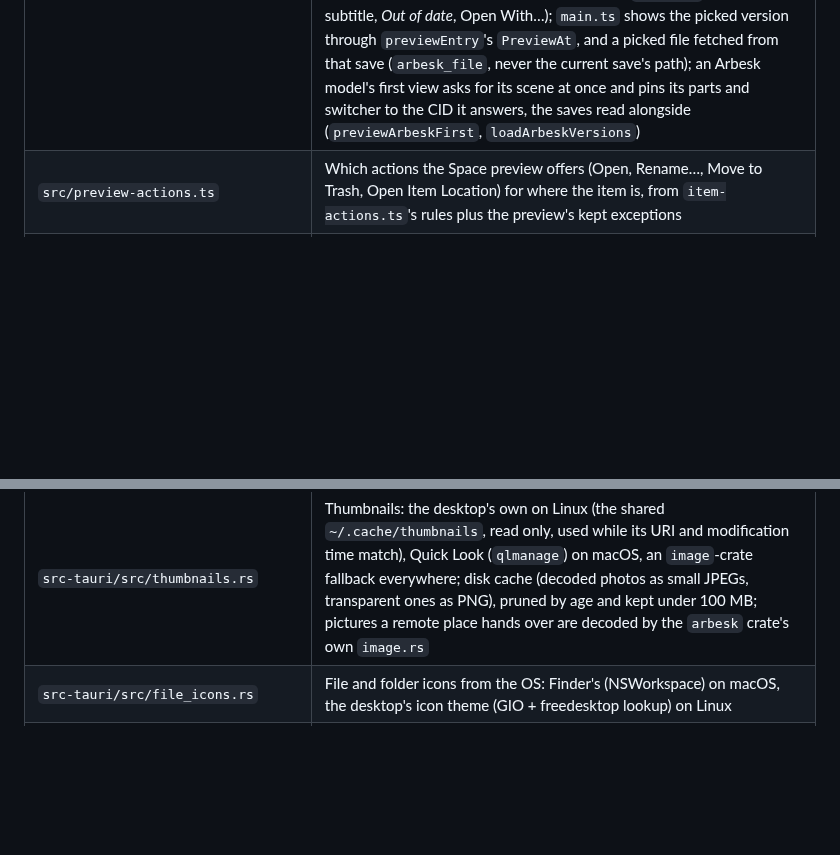
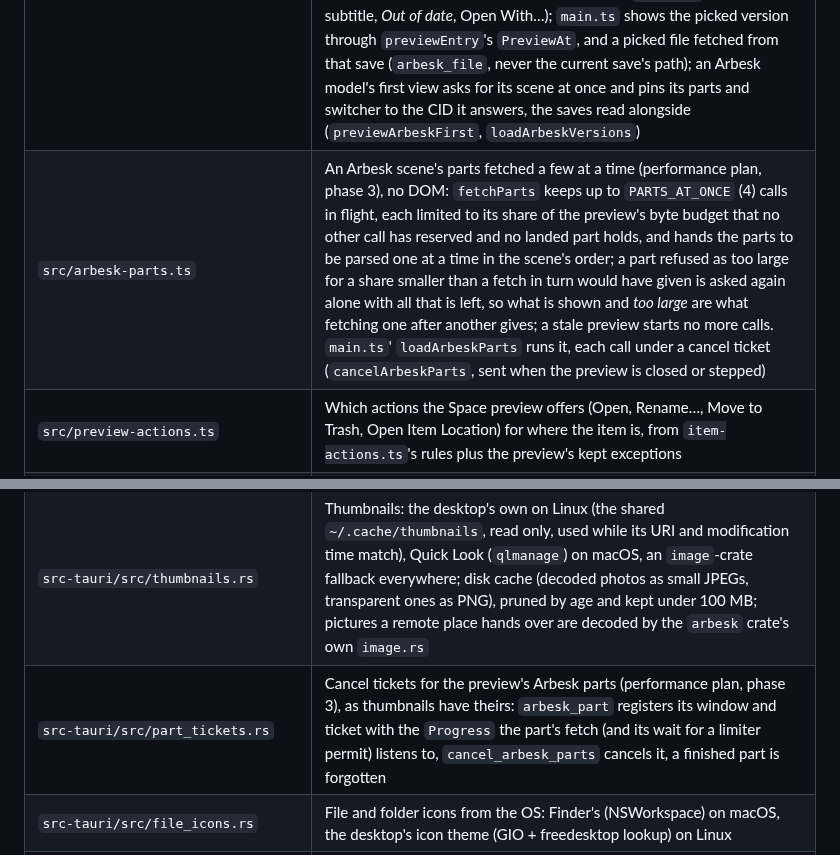
Before and after one commit to ahmadsayed/unshitty-mac-filebrowser, a Markdown page: AGENTS.md, 2 parts joined by grey strips. Rendered like a GitHub page; blank space fills up the shorter version.

```diff
--- a/AGENTS.md
+++ b/AGENTS.md
@@ -62,6 +62,7 @@ step when a module's role changes.
 | `src/representations.ts` | An Arbesk asset's other files in words, no DOM: format labels (besk's `FORMAT_LABELS`), the roles' words, tool, profile and stats (`print_time_s`, `filament_g`), a row's subtitle (`fileSubtitle`) and why a file is out of date (`staleReason`); which files an application gets for Open With (`openWithCandidates`, `onlyChoice`, `defaultChoice`: spec F8); what a copy out takes and names (`copySources`, `formatsAcross`, `uniqueNames`, Keep Both's `copyNameAt`: F9) |
 | `src/representation-dialogs.ts` | The dialogs for an Arbesk asset's other files: the Properties dialog's Files… page (`showFilesDialog`: the model, then each file with its subtitle and *Out of date* tag, each row's menu Open With…, Copy and, for a file, Remove…; drawn again after a write, `FilesPage.redraw`), which file an application opens (`chooseFileToOpen`: radio rows), which files a copy takes out (`chooseFilesToCopy`: check rows, All Files), adding files (`confirmAttach`: *Add to “Box.gltf”?* with a paragraph per source file; `askAttachClash`: an id the asset has, Skip / Keep Both / Replace) and removing one (`confirmRemoveFile`, in busy mode); `main.ts`' `attachFiles` and `removeAssetFile` run them |
 | `src/preview-versions.ts` | Versions in the Space preview: a Keep Versions history (without deletion markers) or an Arbesk asset's saves as one list, oldest first (`fromLocal`, `fromArbeskSaves`), and the header control that steps through it (`drawVersionControl`: Older Version, "Version N of M" over its date opening the list, whose rows say what an Arbesk save changed in the asset's other files, `changesText`, Newer Version); beside it, for an Arbesk save with other files, the switcher between its model and those files (`drawFilesSwitcher`, `filesMenu`, `shownFileLabel`: spec F14) and the page of a file the viewer doesn't draw (`filePage`: icon, name, subtitle, *Out of date*, Open With…); `main.ts` shows the picked version through `previewEntry`'s `PreviewAt`, and a picked file fetched from that save (`arbesk_file`, never the current save's path); an Arbesk model's first view asks for its scene at once and pins its parts and switcher to the CID it answers, the saves read alongside (`previewArbeskFirst`, `loadArbeskVersions`) |
+| `src/arbesk-parts.ts` | An Arbesk scene's parts fetched a few at a time (performance plan, phase 3), no DOM: `fetchParts` keeps up to `PARTS_AT_ONCE` (4) calls in flight, each limited to its share of the preview's byte budget that no other call has reserved and no landed part holds, and hands the parts to be parsed one at a time in the scene's order; a part refused as too large for a share smaller than a fetch in turn would have given is asked again alone with all that is left, so what is shown and *too large* are what fetching one after another gives; a stale preview starts no more calls. `main.ts`' `loadArbeskParts` runs it, each call under a cancel ticket (`cancelArbeskParts`, sent when the preview is closed or stepped) |
 | `src/preview-actions.ts` | Which actions the Space preview offers (Open, Rename…, Move to Trash, Open Item Location) for where the item is, from `item-actions.ts`'s rules plus the preview's kept exceptions |
 | `src/selection.ts` | The view's selection, cursor and anchor, and the user's intent counter a paste checks before selecting what it made (#50) |
 | `src/path-refs.ts` | What remembers paths (stars, bookmarks, the clipboard, the background tabs' folders and every tab's Back and Forward) kept pointing at moved, renamed and trashed items: `moved(pairs)` and `gone(paths)`, one rule per holder, each holder replaced (and saved) at most once per report, a paste reporting each item as it lands; `followPath`, the prefix rewrite for what is inside a moved folder |
@@ -96,6 +97,7 @@ step when a module's role changes.
 | `src-tauri/src/properties.rs` | Properties dialog data: size, dates, permissions, symlink targets, recursive folder size (an Arbesk asset's comes from its provider's `Properties` extension, `lib.rs`' `arbesk_properties`) |
 | `src-tauri/src/platform.rs` | The app's platform differences: opening files and links, Open With's application list and which formats an application opens (`app_formats`: GIO matched by `.desktop` file path on Linux, LaunchServices on macOS), window buttons, dragging out (GTK on Linux), DMG and AppImage installs, shell scripts, helper processes; re-exports `places_local::platform` (volumes, `%XX` decoding, `file://` URIs, XDG data dir, `rename_exclusive`) |
 | `src-tauri/src/thumbnails.rs` | Thumbnails: the desktop's own on Linux (the shared `~/.cache/thumbnails`, read only, used while its URI and modification time match), Quick Look (`qlmanage`) on macOS, an `image`-crate fallback everywhere; disk cache (decoded photos as small JPEGs, transparent ones as PNG), pruned by age and kept under 100 MB; pictures a remote place hands over are decoded by the `arbesk` crate's own `image.rs` |
+| `src-tauri/src/part_tickets.rs` | Cancel tickets for the preview's Arbesk parts (performance plan, phase 3), as thumbnails have theirs: `arbesk_part` registers its window and ticket with the `Progress` the part's fetch (and its wait for a limiter permit) listens to, `cancel_arbesk_parts` cancels it, a finished part is forgotten |
 | `src-tauri/src/file_icons.rs` | File and folder icons from the OS: Finder's (NSWorkspace) on macOS, the desktop's icon theme (GIO + freedesktop lookup) on Linux |
 | `src-tauri/src/updates.rs` | Check for Updates: how this copy was installed (only the AppImage and the Mac app replace themselves), failure kinds, one install at a time; `lib.rs` wraps `tauri-plugin-updater` |
 | `src-tauri/src/downloads.rs` | Copies of opened SFTP/Drive/share files and built Arbesk assets in the app cache (one folder per place, `DIRS`): marks them as downloaded (`places::mark`), prunes them after a week (edited copies go to the Trash) |
```
Also changed, not shown: other parts of AGENTS.md (+1 -1 lines), docs/arbesk.md (+6 -0 lines), 1 other file.
